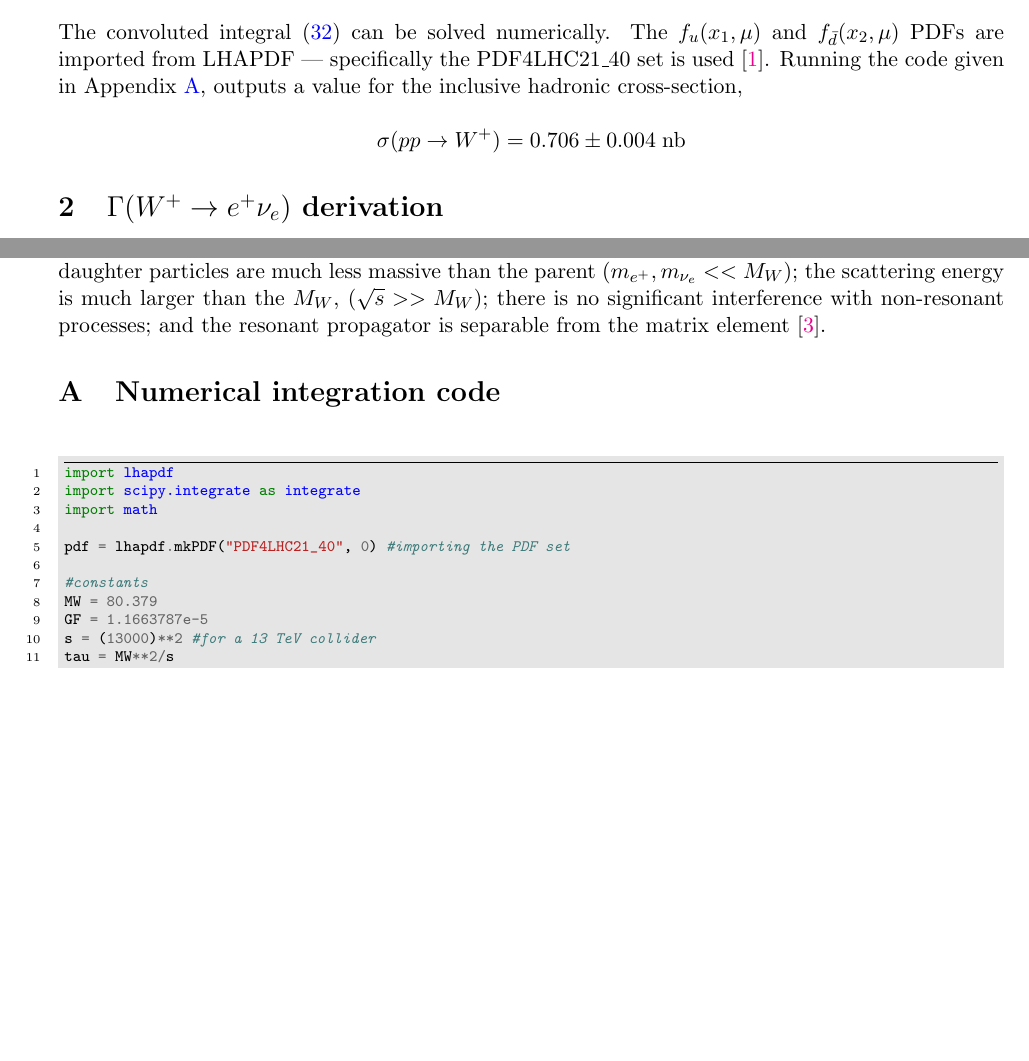
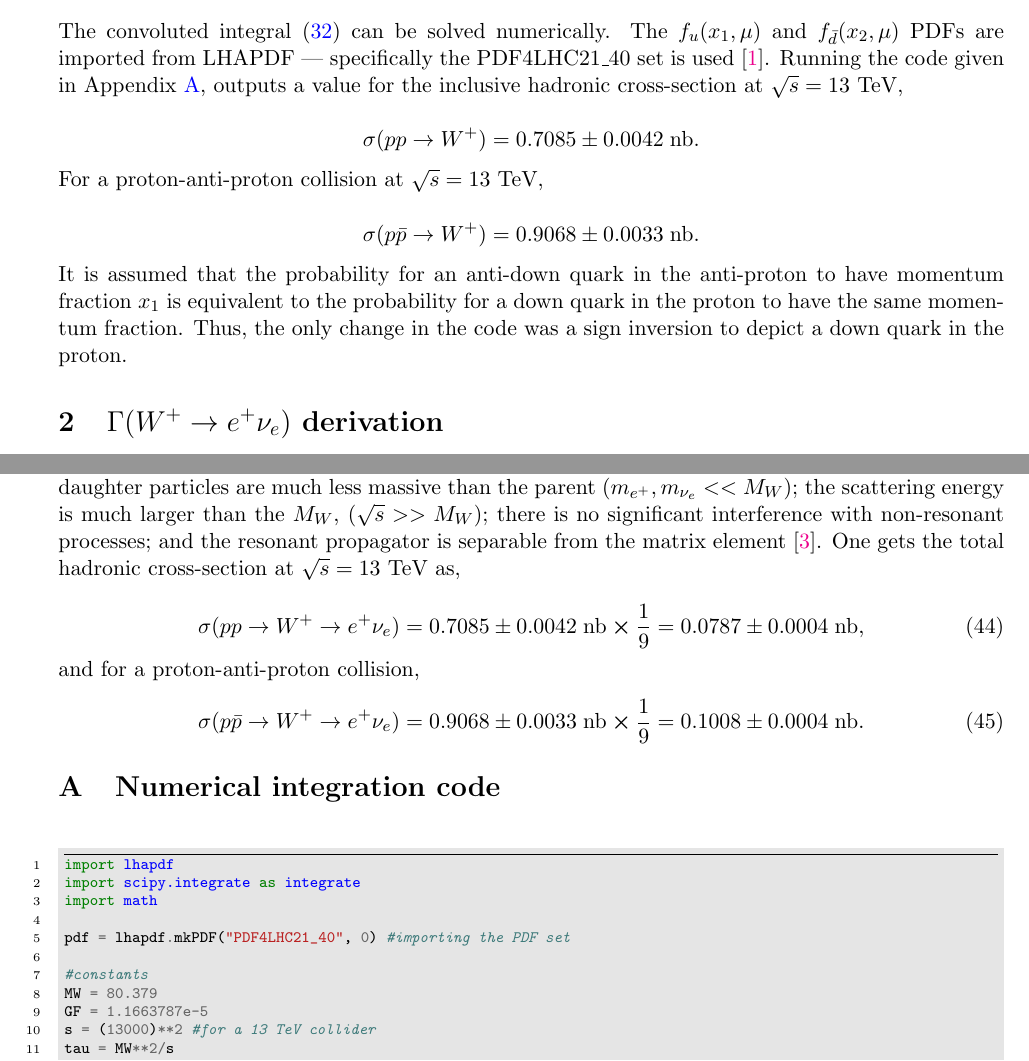
Before and after one commit to edwinvarghese1/major-project, a LaTeX paper (u-dbar-W-derivation.tex): two parts of pages 11 and 16 of 16 before the commit and two parts of pages 12 and 17 of 18 after it, joined at a grey line, cut so that both start at the same text, the shorter picture padded with empty space. Compiled offline with pdfLaTeX.

Commit message:
added proton anti-proton total and hadronic cross-sections

```diff
--- a/u-dbar-W-derivation.tex
+++ b/u-dbar-W-derivation.tex
@@ -429,13 +451,17 @@ Now, one can collapse the $dx_2$ integral, and set $x_2 = \tau/x_1$. Note that t
 \end{equation}
 
 \subsubsection{Numerical evaluation of the hadronic cross-section}%idk how much detail I should go into; step by step maybe??
-The convoluted integral (\ref{convolution-final}) can be solved numerically. The $ f_u(x_1, \mu)$ and $f_{\bar{d}}(x_2,\mu)$ PDFs are imported from LHAPDF --- specifically the PDF4LHC21$\_$40 set is used \cite{PDF4LHCWorkingGroup:2022cjn}. Running the code given in Appendix \ref{Numerical integration code}, outputs a value for the inclusive hadronic cross-section,
+The convoluted integral (\ref{convolution-final}) can be solved numerically. The $ f_u(x_1, \mu)$ and $f_{\bar{d}}(x_2,\mu)$ PDFs are imported from LHAPDF --- specifically the PDF4LHC21$\_$40 set is used \cite{PDF4LHCWorkingGroup:2022cjn}. Running the code given in Appendix \ref{Numerical integration code}, outputs a value for the inclusive hadronic cross-section at $\sqrt{s} = 13$ TeV,
 
 $$
-	\sigma(pp \rightarrow W^+) = 0.706 \pm 0.004\; \text{nb}
+	\sigma(pp \rightarrow W^+) = 0.7085 \pm 0.0042\; \text{nb}.
 $$
+For a proton-anti-proton collision at $\sqrt{s} = 13$ TeV,
 
-
+$$
+\sigma(p\bar{p} \rightarrow W^+) = 0.9068 \pm 0.0033\; \text{nb}.
+$$
+It is assumed that the probability for an anti-down quark in the anti-proton to have momentum fraction $x_1$ is equivalent to the probability for a down quark in the proton to have the same momentum fraction. Thus, the only change in the code was a sign inversion to depict a down quark in the proton.
 
 
 
@@ -673,7 +699,15 @@ To obtain the observable rate for the leptonic final state we multiply the inclu
 $$
 	\sigma(pp \rightarrow W^+ \rightarrow e^+ \nu_e) = 	\sigma(pp \rightarrow W^+) \cross BR(W \rightarrow e^+ \nu_e).
 $$
-This relation is valid only if: the total width of W$^+$ is smaller that its mass ($\Gamma << M_W$); the daughter particles are much less massive than the parent ($m_{e^+}, m_{\nu_e} << M_W$); the scattering energy is much larger than the $M_W$, ($\sqrt{s} >> M_W$); there is no significant interference with non-resonant processes; and the resonant propagator is separable from the matrix element \cite{Berdine:2007uv}.
+This relation is valid only if: the total width of W$^+$ is smaller that its mass ($\Gamma << M_W$); the daughter particles are much less massive than the parent ($m_{e^+}, m_{\nu_e} << M_W$); the scattering energy is much larger than the $M_W$, ($\sqrt{s} >> M_W$); there is no significant interference with non-resonant processes; and the resonant propagator is separable from the matrix element \cite{Berdine:2007uv}. One gets the total hadronic cross-section at $\sqrt{s} = 13$ TeV as,
+
+\begin{equation}
+		\sigma(pp \rightarrow W^+ \rightarrow e^+ \nu_e) = 	0.7085 \pm 0.0042\; \text{nb} \cross \frac{1}{9} = 0.0787 \pm 0.0004\; \text{nb},
+\end{equation}
+and for a proton-anti-proton collision,
+\begin{equation}
+	\sigma(p\bar{p} \rightarrow W^+ \rightarrow e^+ \nu_e) = 0.9068 \pm 0.0033\; \text{nb} \cross \frac{1}{9} = 0.1008 \pm 0.0004\; \text{nb}.
+\end{equation}
 
 \appendix
 \section{Numerical integration code}\label{Numerical integration code}
```
Also changed, not shown: u-dbar-W-derivation.tex (28 more changed lines).
